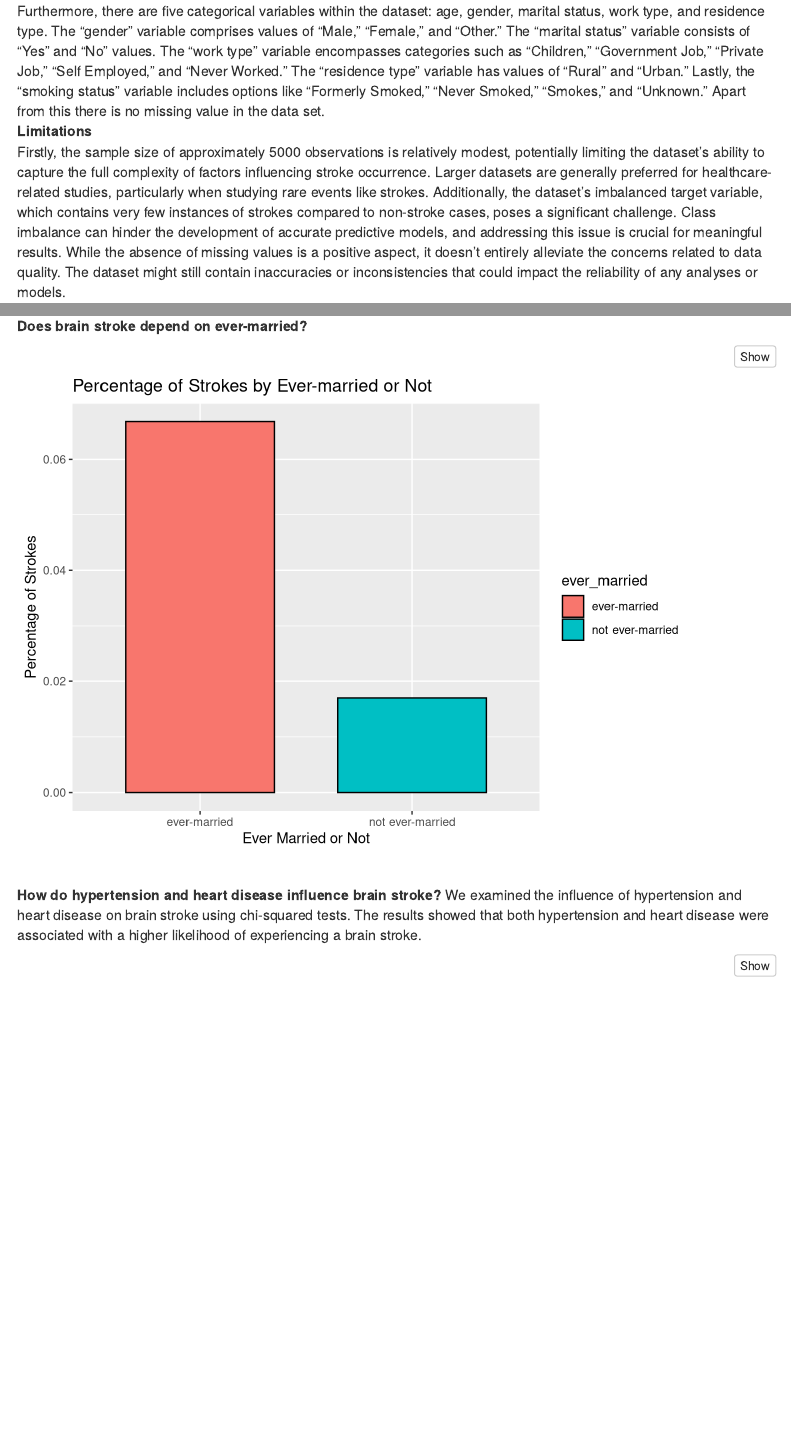
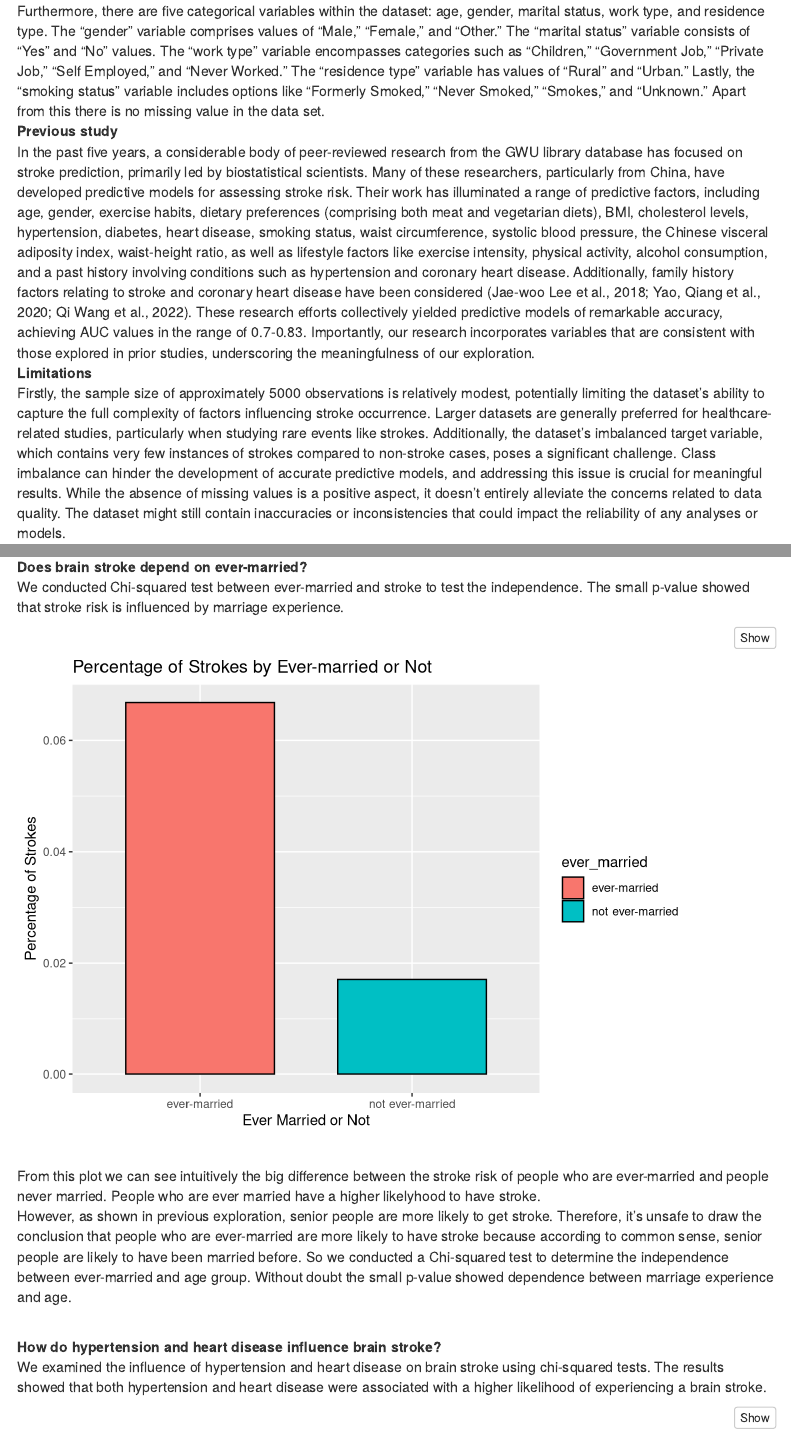
Before and after one commit to KanishkGoel1999/Predictive-Analytics-of-Brain-Stroke-, an R Markdown document (Summary.rmd): the page in a window 1100 px wide, from 450 px down, and a second part further down, joined at a grey line. Rendered offline with R 4.5, knitr and Pandoc, with nearby package versions; some code elsewhere in the file could not run offline; menus at the side of the page are left out.

Commit message:
Update Summary.rmd

````diff
--- a/Summary.rmd
+++ b/Summary.rmd
@@ -30,6 +30,9 @@ In this report, we present an analysis of brain stroke vulnerability by examinin
 The dataset comprises approximately ten distinct features, including gender, age, hypertension, heart disease, marital status, work type, residence type, average glucose level, BMI, and smoking status. The primary target variable under investigation is the presence of a stroke. The dataset encompasses roughly 5000 observations. The target variable, along with two other features, heart disease and hypertension, is binary, with values of either 0 (absent) or 1 (present) to indicate the presence or absence of these conditions.
 
 Furthermore, there are five categorical variables within the dataset: age, gender, marital status, work type, and residence type. The "gender" variable comprises values of "Male," "Female," and "Other." The "marital status" variable consists of "Yes" and "No" values. The "work type" variable encompasses categories such as "Children," "Government Job," "Private Job," "Self Employed," and "Never Worked." The "residence type" variable has values of "Rural" and "Urban." Lastly, the "smoking status" variable includes options like "Formerly Smoked," "Never Smoked," "Smokes," and "Unknown." Apart from this there is no missing value in the data set.
+<br/>
+**Previous study**<br/>
+In the past five years, a considerable body of peer-reviewed research from the GWU library database has focused on stroke prediction, primarily led by biostatistical scientists. Many of these researchers, particularly from China, have developed predictive models for assessing stroke risk. Their work has illuminated a range of predictive factors, including age, gender, exercise habits, dietary preferences (comprising both meat and vegetarian diets), BMI, cholesterol levels, hypertension, diabetes, heart disease, smoking status, waist circumference, systolic blood pressure, the Chinese visceral adiposity index, waist-height ratio, as well as lifestyle factors like exercise intensity, physical activity, alcohol consumption, and a past history involving conditions such as hypertension and coronary heart disease. Additionally, family history factors relating to stroke and coronary heart disease have been considered (Jae-woo Lee et al., 2018; Yao, Qiang et al., 2020; Qi Wang et al., 2022). These research efforts collectively yielded predictive models of remarkable accuracy, achieving AUC values in the range of 0.7-0.83. Importantly, our research incorporates variables that are consistent with those explored in prior studies, underscoring the meaningfulness of our exploration.
 <br/>
 **Limitations**<br/>
 Firstly, the sample size of approximately 5000 observations is relatively modest, potentially limiting the dataset's ability to capture the full complexity of factors influencing stroke occurrence. Larger datasets are generally preferred for healthcare-related studies, particularly when studying rare events like strokes. Additionally, the dataset's imbalanced target variable, which contains very few instances of strokes compared to non-stroke cases, poses a significant challenge. Class imbalance can hinder the development of accurate predictive models, and addressing this issue is crucial for meaningful results. While the absence of missing values is a positive aspect, it doesn't entirely alleviate the concerns related to data quality. The dataset might still contain inaccuracies or inconsistencies that could impact the reliability of any analyses or models.
@@ -443,6 +446,7 @@ ggplot(data = brain_stroke_yes_percentage, aes(x = Residence_type, y = Percentag
 ```
 <br/>
 **Does brain stroke depend on ever-married?**
+<br/>We conducted Chi-squared test between ever-married and stroke to test the independence. The small p-value showed that stroke risk is influenced by marriage experience.
 
 ```{r Chi-Square Test to determine if brain stroke and ever-married are independent, include = FALSE, echo = FALSE}
 # Chi-squared test of ever_married and stroke
@@ -473,6 +477,8 @@ ggplot(married_strpercentage, aes(x=ever_married, y=Percentageofstr_married, fil
   geom_bar(stat = "identity", col = "black", width = 0.7) +
   labs(x = "Ever Married or Not", y = "Percentage of Strokes", title = "Percentage of Strokes by Ever-married or Not")
 ```
+<br/>From this plot we can see intuitively the big difference between the stroke risk of people who are ever-married and people never married. People who are ever married have a higher likelyhood to have stroke.
+<br/>However, as shown in previous exploration, senior people are more likely to get stroke. Therefore, it's unsafe to draw the conclusion that people who are ever-married are more likely to have stroke because according to common sense, senior people are likely to have been married before. So we conducted a Chi-squared test to determine the independence between ever-married and age group. Without doubt the small p-value showed dependence between marriage experience and age.
 
 ```{r, include = FALSE, echo = FALSE}
 contable_marr_age <- table(stroke$ever_married, stroke$Category)
@@ -481,7 +487,7 @@ chitest_marr_age
 ```
 <br/>
 **How do hypertension and heart disease influence brain stroke?**
-We examined the influence of hypertension and heart disease on brain stroke using chi-squared tests. The results showed that both hypertension and heart disease were associated with a higher likelihood of experiencing a brain stroke.
+<br/>We examined the influence of hypertension and heart disease on brain stroke using chi-squared tests. The results showed that both hypertension and heart disease were associated with a higher likelihood of experiencing a brain stroke.
 ```{r Percentage wise stroke for hypertension and heart disease}
 # changing the labels of "hypertension"
 # brain_stroke_yes$hypertension <- factor(brain_stroke_yes$hypertension, levels = c("0", "1"), labels = c("no hypertension", "have hypertension"))
````
